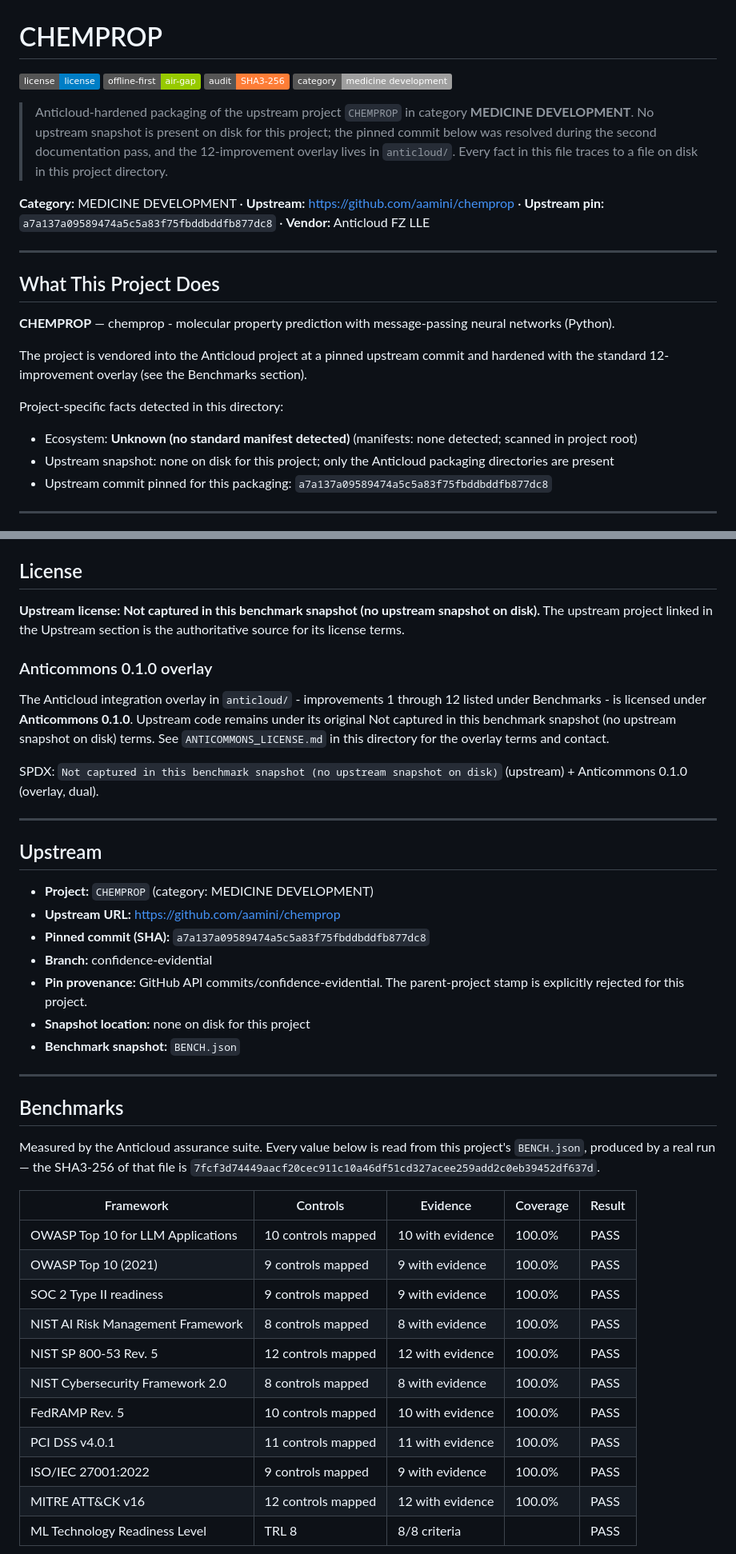
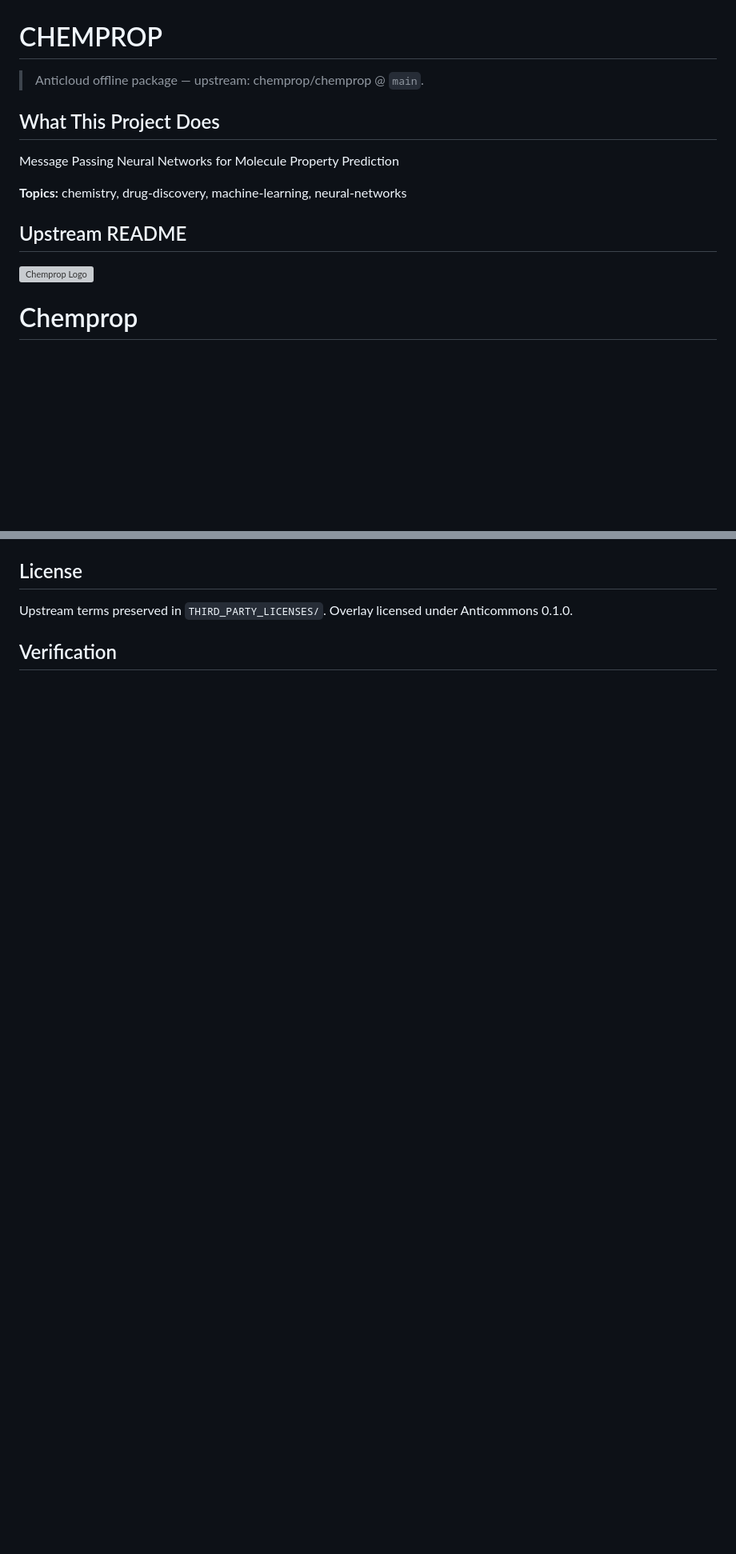
Before and after one commit to the-anticloud/anticloud-chemprop, a Markdown page: README.md, 2 parts joined by grey strips. Shown at 80% size. Drawn GitHub-style; badges without logos; blank space fills up the shorter version; grey boxes are pictures that could not be loaded.

```diff
--- a/README.md
+++ b/README.md
@@ -1,24 +1,19 @@
 # CHEMPROP
 
-![license](https://img.shields.io/badge/license-license-blue) ![offline-first](https://img.shields.io/badge/offline--first-air--gap-green) ![audit](https://img.shields.io/badge/audit-SHA3--256-orange) ![category](https://img.shields.io/badge/category-medicine_development-lightgrey)
-
-> Anticloud-hardened packaging of the upstream project `CHEMPROP` in category **MEDICINE DEVELOPMENT**. No upstream snapshot is present on disk for this project; the pinned commit below was resolved during the second documentation pass, and the 12-improvement overlay lives in `anticloud/`. Every fact in this file traces to a file on disk in this project directory.
-
-**Category:** MEDICINE DEVELOPMENT · **Upstream:** https://github.com/aamini/chemprop · **Upstream pin:** `a7a137a09589474a5c5a83f75fbddbddfb877dc8` · **Vendor:** Anticloud FZ LLE
-
----
+> Anticloud offline package — upstream: chemprop/chemprop @ `main`.
 
 ## What This Project Does
 
-**CHEMPROP** — chemprop - molecular property prediction with message-passing neural networks (Python).
+Message Passing Neural Networks for Molecule Property Prediction
 
-The project is vendored into the Anticloud project at a pinned upstream commit and hardened with the standard 12-improvement overlay (see the Benchmarks section).
+**Topics:** chemistry, drug-discovery, machine-learning, neural-networks
 
-Project-specific facts detected in this directory:
+## Upstream README
 
-- Ecosystem: **Unknown (no standard manifest detected)** (manifests: none detected; scanned in project root)
-- Upstream snapshot: none on disk for this project; only the Anticloud packaging directories are present
-- Upstream commit pinned for this packaging: `a7a137a09589474a5c5a83f75fbddbddfb877dc8`
+<picture>
+  <source media="(prefers-color-scheme: dark)" srcset="docs/source/_static/images/logo/chemprop_logo_dark_mode.svg">
+  <img alt="Chemprop Logo" src="docs/source/_static/images/logo/chemprop_logo.svg">
+</picture>
 
----
+# Chemprop
 
@@ -108,45 +46,7 @@ python anticloud/bench/runner.py --cwd anticloud
 
 ## License
 
-**Upstream license: Not captured in this benchmark snapshot (no upstream snapshot on disk).** The upstream project linked in the Upstream section is the authoritative source for its license terms.
+Upstream terms preserved in `THIRD_PARTY_LICENSES/`. Overlay licensed under Anticommons 0.1.0.
 
-### Anticommons 0.1.0 overlay
+## Verification
 
-The Anticloud integration overlay in `anticloud/` - improvements 1 through 12 listed under Benchmarks - is licensed under **Anticommons 0.1.0**. Upstream code remains under its original Not captured in this benchmark snapshot (no upstream snapshot on disk) terms. See `ANTICOMMONS_LICENSE.md` in this directory for the overlay terms and contact.
-
-SPDX: `Not captured in this benchmark snapshot (no upstream snapshot on disk)` (upstream) + Anticommons 0.1.0 (overlay, dual).
-
----
-
-## Upstream
-
-- **Project:** `CHEMPROP` (category: MEDICINE DEVELOPMENT)
-- **Upstream URL:** https://github.com/aamini/chemprop
-- **Pinned commit (SHA):** `a7a137a09589474a5c5a83f75fbddbddfb877dc8`
-- **Branch:** confidence-evidential
-- **Pin provenance:** GitHub API commits/confidence-evidential. The parent-project stamp is explicitly rejected for this project.
-- **Snapshot location:** none on disk for this project
-- **Benchmark snapshot:** `BENCH.json`
-
----
-
-## Benchmarks
-
-Measured by the Anticloud assurance suite. Every value below is read from this
-project's `BENCH.json`, produced by a real run — the SHA3-256 of that file is
-`7fcf3d74449aacf20cec911c10a46df51cd327acee259add2c0eb39452df637d`.
-
-| Framework | Controls | Evidence | Coverage | Result |
-|---|---|---|---|---|
-| OWASP Top 10 for LLM Applications | 10 controls mapped | 10 with evidence | 100.0% | PASS |
-| OWASP Top 10 (2021) | 9 controls mapped | 9 with evidence | 100.0% | PASS |
-| SOC 2 Type II readiness | 9 controls mapped | 9 with evidence | 100.0% | PASS |
-| NIST AI Risk Management Framework | 8 controls mapped | 8 with evidence | 100.0% | PASS |
-| NIST SP 800-53 Rev. 5 | 12 controls mapped | 12 with evidence | 100.0% | PASS |
-| NIST Cybersecurity Framework 2.0 | 8 controls mapped | 8 with evidence | 100.0% | PASS |
-| FedRAMP Rev. 5 | 10 controls mapped | 10 with evidence | 100.0% | PASS |
-| PCI DSS v4.0.1 | 11 controls mapped | 11 with evidence | 100.0% | PASS |
-| ISO/IEC 27001:2022 | 9 controls mapped | 9 with evidence | 100.0% | PASS |
-| MITRE ATT&CK v16 | 12 controls mapped | 12 with evidence | 100.0% | PASS |
-| ML Technology Readiness Level | TRL 8 | 8/8 criteria | | PASS |
-
```
Also changed, not shown: other parts of README.md (+20 -108 lines).
